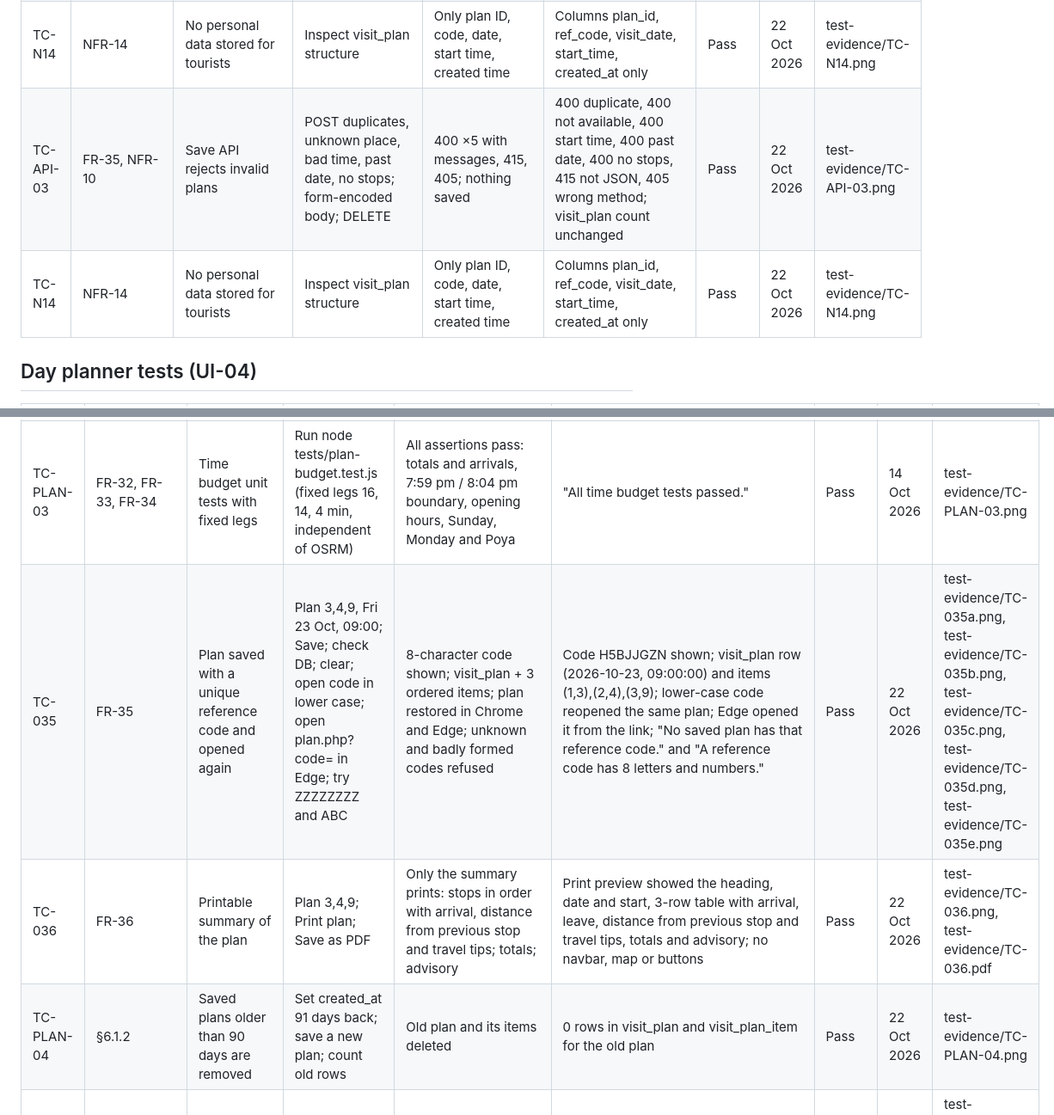
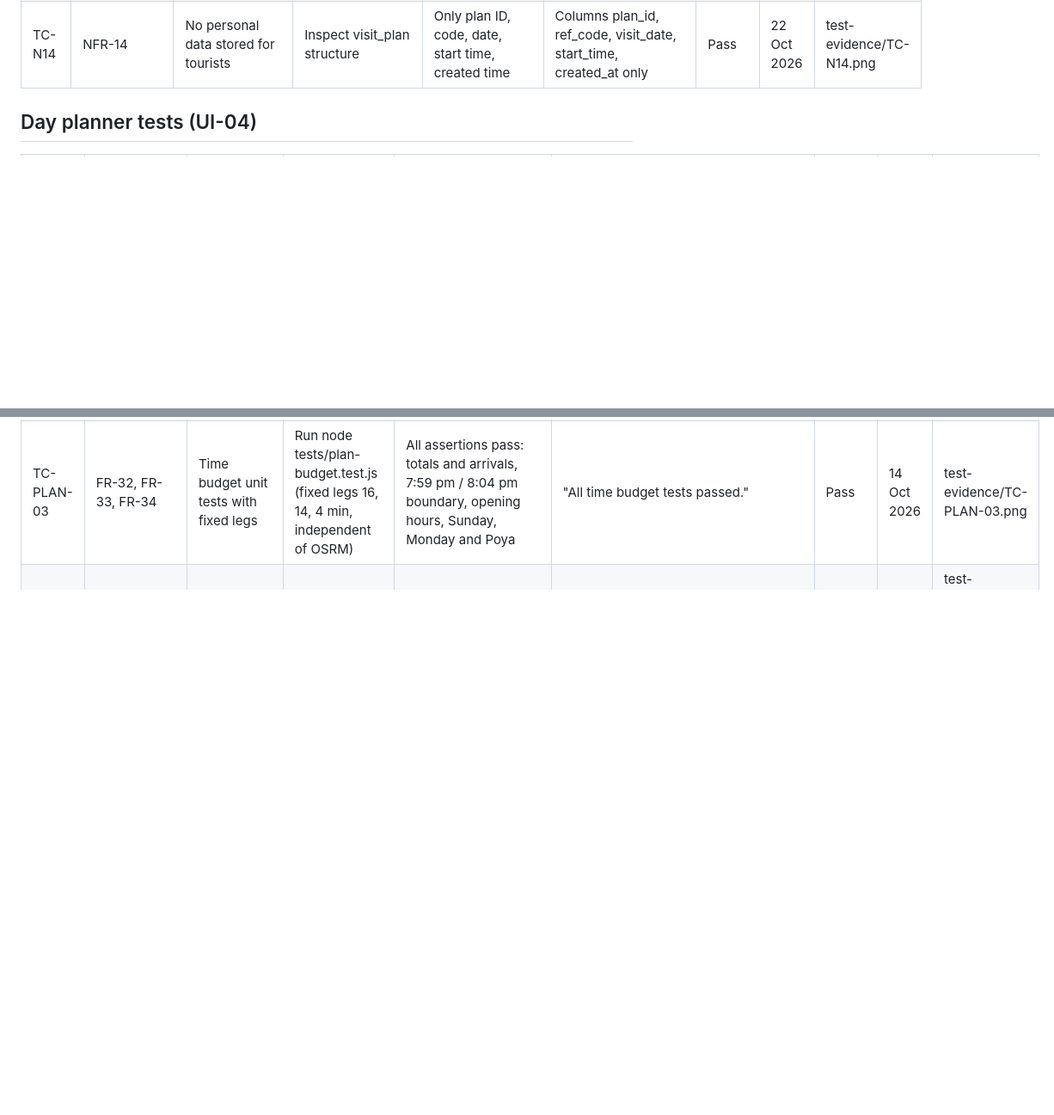
Before and after one commit to Savitha75/mattegoda-day-planner, a Markdown page: docs/test-log.md, 2 parts joined by grey strips. Shown at 86% size. GitHub-like rendering; blank space fills up the shorter version.

Commit message:
docs: remove duplicate test log rows

```diff
--- a/docs/test-log.md
+++ b/docs/test-log.md
@@ -83,8 +83,6 @@ Environment: Windows 11, XAMPP 8.2.12 (Apache 2.4.58, PHP 8.2.12, MariaDB 10.4.3
 | TC-API-02 | FR-23 | Route API rejects bad input | ids=abc; ids=3,3; ids=999; no ids | 400, 400, 404, 400 with JSON errors | 400, 400, 404, 400 as expected, each with a JSON error message | Pass | 10 Oct 2026 | test-evidence/TC-API-02.png |
 | TC-API-03 | FR-35, NFR-10 | Save API rejects invalid plans | POST duplicates, unknown place, bad time, past date, no stops; form-encoded body; DELETE | 400 ×5 with messages, 415, 405; nothing saved | 400 duplicate, 400 not available, 400 start time, 400 past date, 400 no stops, 415 not JSON, 405 wrong method; visit_plan count unchanged | Pass | 22 Oct 2026 | test-evidence/TC-API-03.png |
 | TC-N14 | NFR-14 | No personal data stored for tourists | Inspect visit_plan structure | Only plan ID, code, date, start time, created time | Columns plan_id, ref_code, visit_date, start_time, created_at only | Pass | 22 Oct 2026 | test-evidence/TC-N14.png |
-| TC-API-03 | FR-35, NFR-10 | Save API rejects invalid plans | POST duplicates, unknown place, bad time, past date, no stops; form-encoded body; DELETE | 400 ×5 with messages, 415, 405; nothing saved | 400 duplicate, 400 not available, 400 start time, 400 past date, 400 no stops, 415 not JSON, 405 wrong method; visit_plan count unchanged | Pass | 22 Oct 2026 | test-evidence/TC-API-03.png |
-| TC-N14 | NFR-14 | No personal data stored for tourists | Inspect visit_plan structure | Only plan ID, code, date, start time, created time | Columns plan_id, ref_code, visit_date, start_time, created_at only | Pass | 22 Oct 2026 | test-evidence/TC-N14.png |
 
 ## Day planner tests (UI-04)
 
@@ -105,9 +103,6 @@ Environment: Windows 11, XAMPP 8.2.12 (Apache 2.4.58, PHP 8.2.12, MariaDB 10.4.3
 | TC-033 | FR-33 | Warning when finish is after 20:00 | Start 14:10, then 14:15 | No warning at 7:57 pm; warning at 8:02 pm | 14:10 → finish 7:57 pm, no warning; 14:15 → finish 8:02 pm, "…may not be achievable in one day." shown | Pass | 14 Oct 2026 | test-evidence/TC-033a.png, test-evidence/TC-033b.png |
 | TC-034 | FR-34 | Warnings for arrival outside opening hours and closed days | Start 05:30; start 13:00; plan 5,12 on Sun 25 Oct, Mon 26 Oct, Tue 27 Oct | Before-opening warnings; closes-before-visit-ends; Sunday and Poya; Monday; none on Tuesday | Diyasaru (5:44 am) and Zoo (8:17 am) "before it opens"; Zoo (3:47 pm) "Closes at 5:00 pm, before your 3 h visit ends"; Attidiya "Closed on Sundays", Museum "Closed on Poya days…"; Museum "Closed on Mondays"; no closed-day warnings on 27 Oct | Pass | 14 Oct 2026 | test-evidence/TC-034a.png, test-evidence/TC-034b.png, test-evidence/TC-034c.png, test-evidence/TC-034d.png |
 | TC-PLAN-03 | FR-32, FR-33, FR-34 | Time budget unit tests with fixed legs | Run node tests/plan-budget.test.js (fixed legs 16, 14, 4 min, independent of OSRM) | All assertions pass: totals and arrivals, 7:59 pm / 8:04 pm boundary, opening hours, Sunday, Monday and Poya | "All time budget tests passed." | Pass | 14 Oct 2026 | test-evidence/TC-PLAN-03.png |
-| TC-035 | FR-35 | Plan saved with a unique reference code and opened again | Plan 3,4,9, Fri 23 Oct, 09:00; Save; check DB; clear; open code in lower case; open plan.php?code= in Edge; try ZZZZZZZZ and ABC | 8-character code shown; visit_plan + 3 ordered items; plan restored in Chrome and Edge; unknown and badly formed codes refused | Code H5BJJGZN shown; visit_plan row (2026-10-23, 09:00:00) and items (1,3),(2,4),(3,9); lower-case code reopened the same plan; Edge opened it from the link; "No saved plan has that reference code." and "A reference code has 8 letters and numbers." | Pass | 22 Oct 2026 | test-evidence/TC-035a.png, test-evidence/TC-035b.png, test-evidence/TC-035c.png, test-evidence/TC-035d.png, test-evidence/TC-035e.png |
-| TC-036 | FR-36 | Printable summary of the plan | Plan 3,4,9; Print plan; Save as PDF | Only the summary prints: stops in order with arrival, distance from previous stop and travel tips; totals; advisory | Print preview showed the heading, date and start, 3-row table with arrival, leave, distance from previous stop and travel tips, totals and advisory; no navbar, map or buttons | Pass | 22 Oct 2026 | test-evidence/TC-036.png, test-evidence/TC-036.pdf |
-| TC-PLAN-04 | §6.1.2 | Saved plans older than 90 days are removed | Set created_at 91 days back; save a new plan; count old rows | Old plan and its items deleted | 0 rows in visit_plan and visit_plan_item for the old plan | Pass | 22 Oct 2026 | test-evidence/TC-PLAN-04.png |
 | TC-035 | FR-35 | Plan saved with a unique reference code and opened again | Plan 3,4,9, Fri 23 Oct, 09:00; Save; check DB; clear; open code in lower case; open plan.php?code= in Edge; try ZZZZZZZZ and ABC | 8-character code shown; visit_plan + 3 ordered items; plan restored in Chrome and Edge; unknown and badly formed codes refused | Code Z699YD38 shown; visit_plan row (2026-10-23, 09:00:00) and items (1,3),(2,4),(3,9); lower-case code reopened the same plan; Edge opened it from the link; "No saved plan has that reference code." and "A reference code has 8 letters and numbers." (TC-035a also shows defect D-01: summary not refreshed after changing the start time; fixed and retested in TC-PLAN-05) | Pass | 22 Oct 2026 | test-evidence/TC-035a.png, test-evidence/TC-035b.png, test-evidence/TC-035c.png, test-evidence/TC-035d.png, test-evidence/TC-035e.png |
 | TC-036 | FR-36 | Printable summary of the plan | Plan 3,4,9; Print plan; Save as PDF | Only the summary prints: stops in order with arrival, distance from previous stop and travel tips; totals; advisory | Print preview showed the heading, date and start, 3-row table with arrival, leave, distance from previous stop and travel tips, totals and advisory; no navbar, map or buttons | Pass | 22 Oct 2026 | test-evidence/TC-036.png, test-evidence/TC-036.pdf |
 | TC-PLAN-04 | §6.1.2 | Saved plans older than 90 days are removed | Set created_at 91 days back; save a new plan; count old rows | Old plan and its items deleted | 0 rows in visit_plan and visit_plan_item for the old plan | Pass | 22 Oct 2026 | test-evidence/TC-PLAN-04.png |
```
